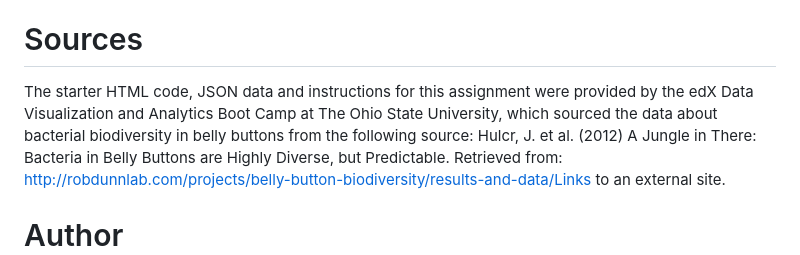
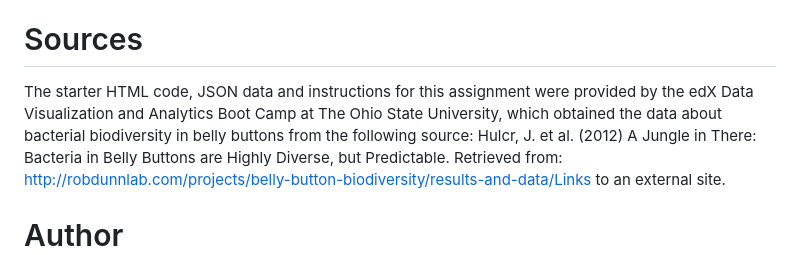
Before and after one commit to dsadamson/belly-button-challenge, a Markdown page: README.md, the part around the change. Drawn GitHub-style.

```diff
--- a/README.md
+++ b/README.md
@@ -62,7 +62,7 @@ Simply clone this Git repository to your local machine, then open the HTML file
 Alternatively, visit the following web address: https://dsadamson.github.io/belly-button-challenge/. Inspect the webpage to view its HTML and JavaScript sources.
 
 # Sources
-The starter HTML code, JSON data and instructions for this assignment were provided by the edX Data Visualization and Analytics Boot Camp at The Ohio State University, which sourced the data about bacterial biodiversity in belly buttons from the following source:
+The starter HTML code, JSON data and instructions for this assignment were provided by the edX Data Visualization and Analytics Boot Camp at The Ohio State University, which obtained the data about bacterial biodiversity in belly buttons from the following source:
 Hulcr, J. et al. (2012) A Jungle in There: Bacteria in Belly Buttons are Highly Diverse, but Predictable. Retrieved from: http://robdunnlab.com/projects/belly-button-biodiversity/results-and-data/Links to an external site.
 
 # Author
```
